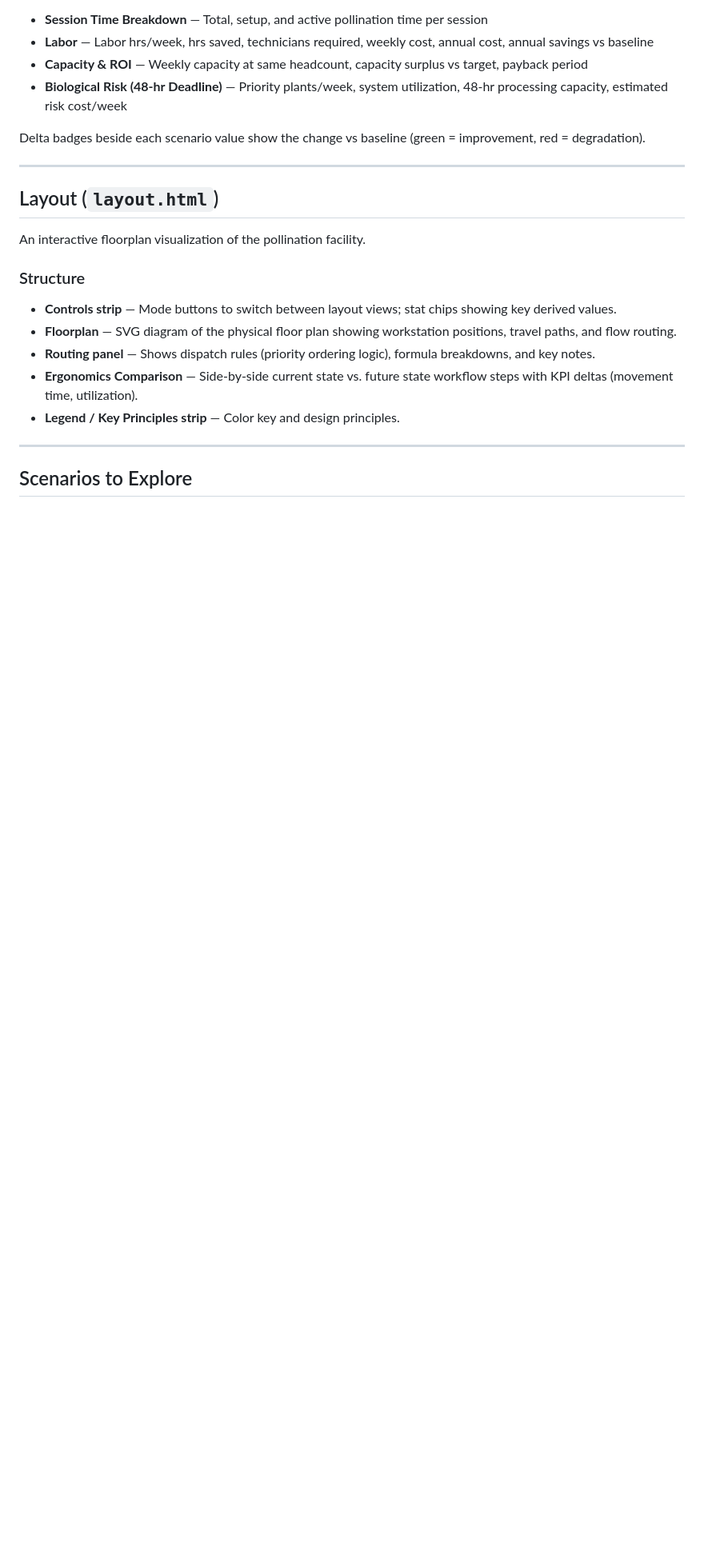
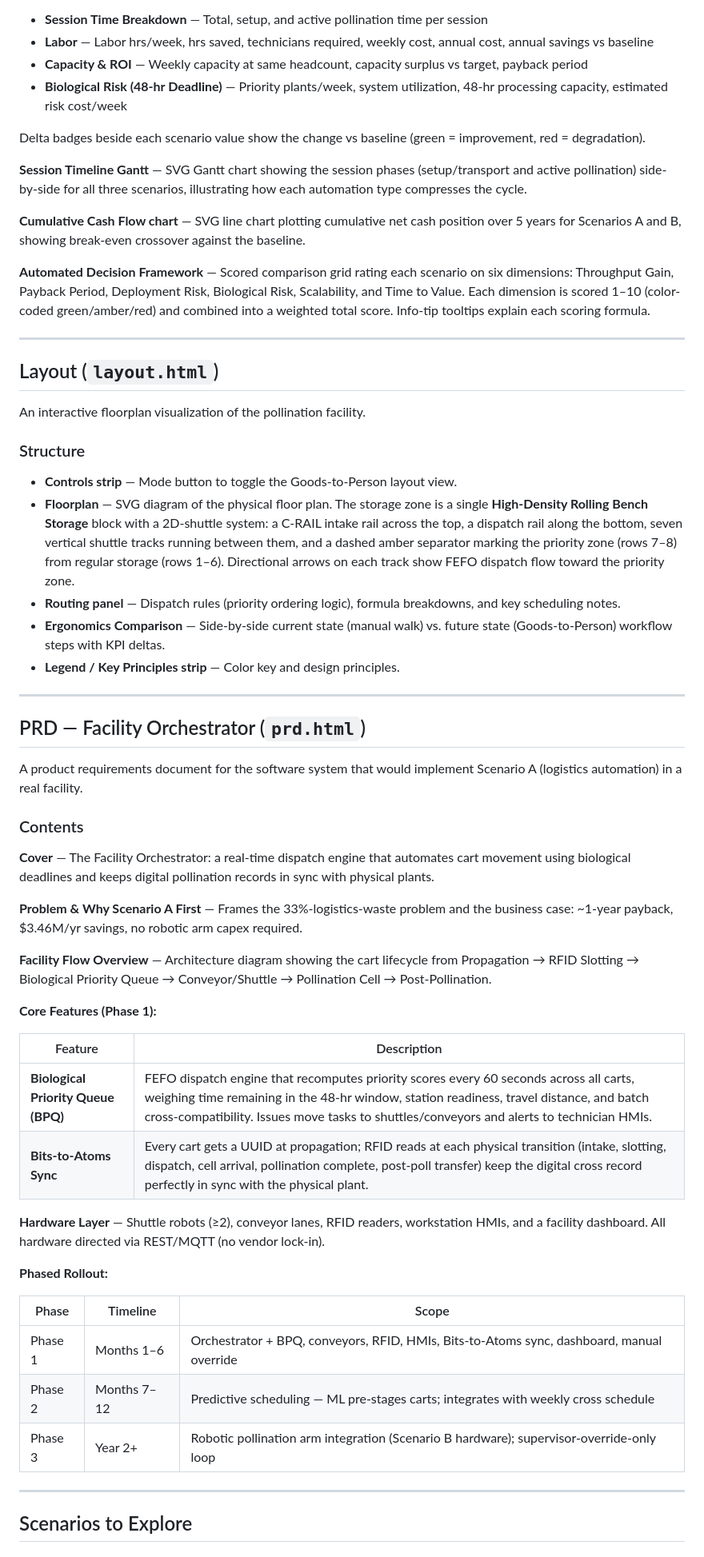
Before and after one commit to slippery-eel/factory-simulation, a Markdown page: README.md, the part around one of its changes. Shown at 80% size. Drawn GitHub-style; blank space fills up the shorter version.

Commit message:
Update README to cover all four tabs, layout redesign, and reference files
- Add prd.html to Quick Start table and dedicated PRD section (Facility Orchestrator: BPQ, Bits-to-Atoms, hardware layer, phased rollout)
- Update Layout section to describe 2D-shuttle C-RAIL system replacing the separate priority hot zone
- Expand Opportunity Analysis section to document Session Timeline Gantt, Cash Flow chart, and Decision Framework
- Add Orchestrating-the-Living-Factory.txt and Greenhouse.mp4 to Files table

Co-Authored-By: Claude Sonnet 4.6 <noreply@anthropic.com>

```diff
--- a/README.md
+++ b/README.md
@@ -233,6 +234,12 @@ A static (non-animated) side-by-side scenario comparison calculator. No simulati
 
 Delta badges beside each scenario value show the change vs baseline (green = improvement, red = degradation).
 
+**Session Timeline Gantt** — SVG Gantt chart showing the session phases (setup/transport and active pollination) side-by-side for all three scenarios, illustrating how each automation type compresses the cycle.
+
+**Cumulative Cash Flow chart** — SVG line chart plotting cumulative net cash position over 5 years for Scenarios A and B, showing break-even crossover against the baseline.
+
+**Automated Decision Framework** — Scored comparison grid rating each scenario on six dimensions: Throughput Gain, Payback Period, Deployment Risk, Biological Risk, Scalability, and Time to Value. Each dimension is scored 1–10 (color-coded green/amber/red) and combined into a weighted total score. Info-tip tooltips explain each scoring formula.
+
 ---
 
 ## Layout (`layout.html`)
@@ -241,11 +248,42 @@ An interactive floorplan visualization of the pollination facility.
 
 ### Structure
 
-- **Controls strip** — Mode buttons to switch between layout views; stat chips showing key derived values.
-- **Floorplan** — SVG diagram of the physical floor plan showing workstation positions, travel paths, and flow routing.
-- **Routing panel** — Shows dispatch rules (priority ordering logic), formula breakdowns, and key notes.
-- **Ergonomics Comparison** — Side-by-side current state vs. future state workflow steps with KPI deltas (movement time, utilization).
+- **Controls strip** — Mode button to toggle the Goods-to-Person layout view.
+- **Floorplan** — SVG diagram of the physical floor plan. The storage zone is a single **High-Density Rolling Bench Storage** block with a 2D-shuttle system: a C-RAIL intake rail across the top, a dispatch rail along the bottom, seven vertical shuttle tracks running between them, and a dashed amber separator marking the priority zone (rows 7–8) from regular storage (rows 1–6). Directional arrows on each track show FEFO dispatch flow toward the priority zone.
+- **Routing panel** — Dispatch rules (priority ordering logic), formula breakdowns, and key scheduling notes.
+- **Ergonomics Comparison** — Side-by-side current state (manual walk) vs. future state (Goods-to-Person) workflow steps with KPI deltas.
 - **Legend / Key Principles strip** — Color key and design principles.
+
+---
+
+## PRD — Facility Orchestrator (`prd.html`)
+
+A product requirements document for the software system that would implement Scenario A (logistics automation) in a real facility.
+
+### Contents
+
+**Cover** — The Facility Orchestrator: a real-time dispatch engine that automates cart movement using biological deadlines and keeps digital pollination records in sync with physical plants.
+
+**Problem & Why Scenario A First** — Frames the 33%-logistics-waste problem and the business case: ~1-year payback, $3.46M/yr savings, no robotic arm capex required.
+
+**Facility Flow Overview** — Architecture diagram showing the cart lifecycle from Propagation → RFID Slotting → Biological Priority Queue → Conveyor/Shuttle → Pollination Cell → Post-Pollination.
+
+**Core Features (Phase 1):**
+
+| Feature | Description |
+|---|---|
+| **Biological Priority Queue (BPQ)** | FEFO dispatch engine that recomputes priority scores every 60 seconds across all carts, weighing time remaining in the 48-hr window, station readiness, travel distance, and batch cross-compatibility. Issues move tasks to shuttles/conveyors and alerts to technician HMIs. |
+| **Bits-to-Atoms Sync** | Every cart gets a UUID at propagation; RFID reads at each physical transition (intake, slotting, dispatch, cell arrival, pollination complete, post-poll transfer) keep the digital cross record perfectly in sync with the physical plant. |
+
+**Hardware Layer** — Shuttle robots (≥2), conveyor lanes, RFID readers, workstation HMIs, and a facility dashboard. All hardware directed via REST/MQTT (no vendor lock-in).
+
+**Phased Rollout:**
+
+| Phase | Timeline | Scope |
+|---|---|---|
+| Phase 1 | Months 1–6 | Orchestrator + BPQ, conveyors, RFID, HMIs, Bits-to-Atoms sync, dashboard, manual override |
+| Phase 2 | Months 7–12 | Predictive scheduling — ML pre-stages carts; integrates with weekly cross schedule |
+| Phase 3 | Year 2+ | Robotic pollination arm integration (Scenario B hardware); supervisor-override-only loop |
 
 ---
 
```
Also changed, not shown: other parts of README.md (+7 -3 lines).
